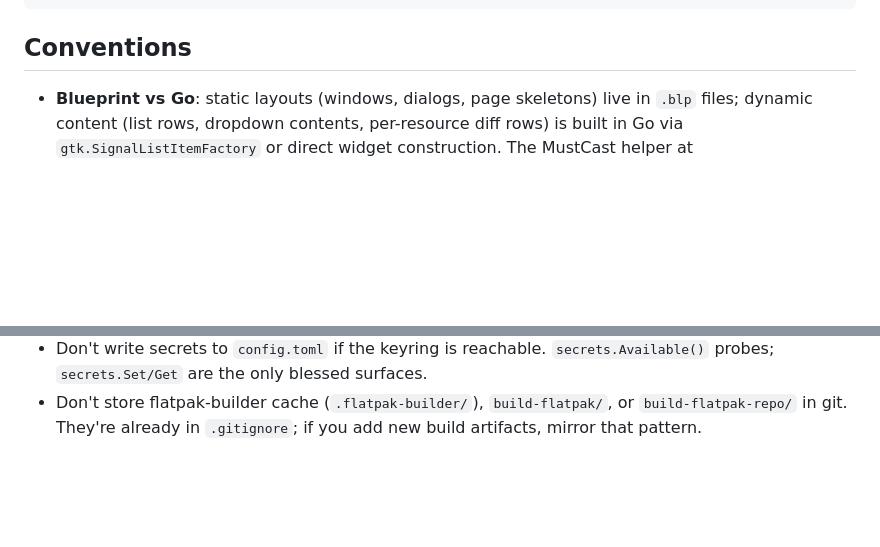
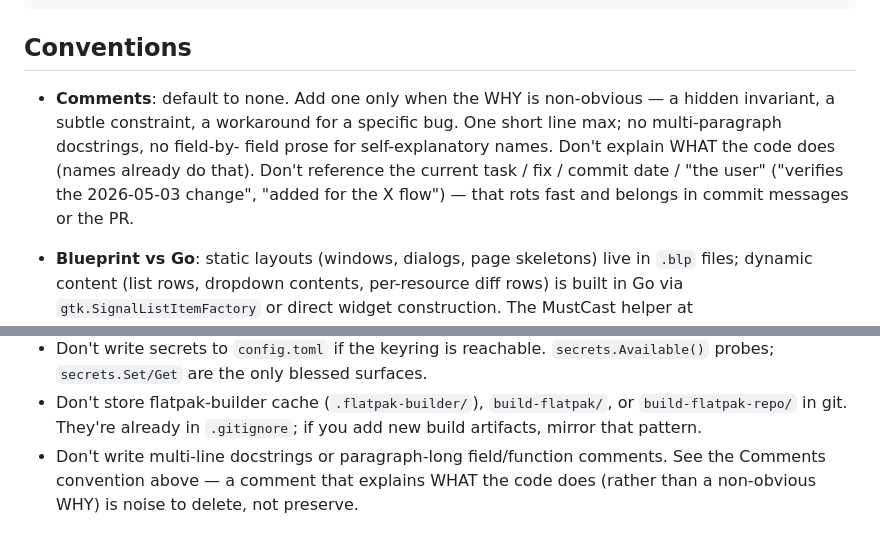
Before and after one commit to raspbeguy/terrain, a Markdown page: CLAUDE.md, 2 parts joined by grey strips. GitHub-like rendering; blank space fills up the shorter version.

Commit message:
Document the comment-style convention (default none, WHY only, no prompt artifacts)

```diff
--- a/CLAUDE.md
+++ b/CLAUDE.md
@@ -164,6 +164,14 @@ testdata/                   Fixtures used by integration tests.
 
 ## Conventions
 
+- **Comments**: default to none. Add one only when the WHY is non-obvious
+  — a hidden invariant, a subtle constraint, a workaround for a specific
+  bug. One short line max; no multi-paragraph docstrings, no field-by-
+  field prose for self-explanatory names. Don't explain WHAT the code
+  does (names already do that). Don't reference the current task / fix /
+  commit date / "the user" ("verifies the 2026-05-03 change", "added for
+  the X flow") — that rots fast and belongs in commit messages or the PR.
+
 - **Blueprint vs Go**: static layouts (windows, dialogs, page skeletons)
   live in `.blp` files; dynamic content (list rows, dropdown contents,
   per-resource diff rows) is built in Go via `gtk.SignalListItemFactory`
@@ -287,3 +295,7 @@ testdata/                   Fixtures used by integration tests.
 - Don't store flatpak-builder cache (`.flatpak-builder/`),
   `build-flatpak/`, or `build-flatpak-repo/` in git. They're already in
   `.gitignore`; if you add new build artifacts, mirror that pattern.
+- Don't write multi-line docstrings or paragraph-long field/function
+  comments. See the Comments convention above — a comment that explains
+  WHAT the code does (rather than a non-obvious WHY) is noise to delete,
+  not preserve.
```
